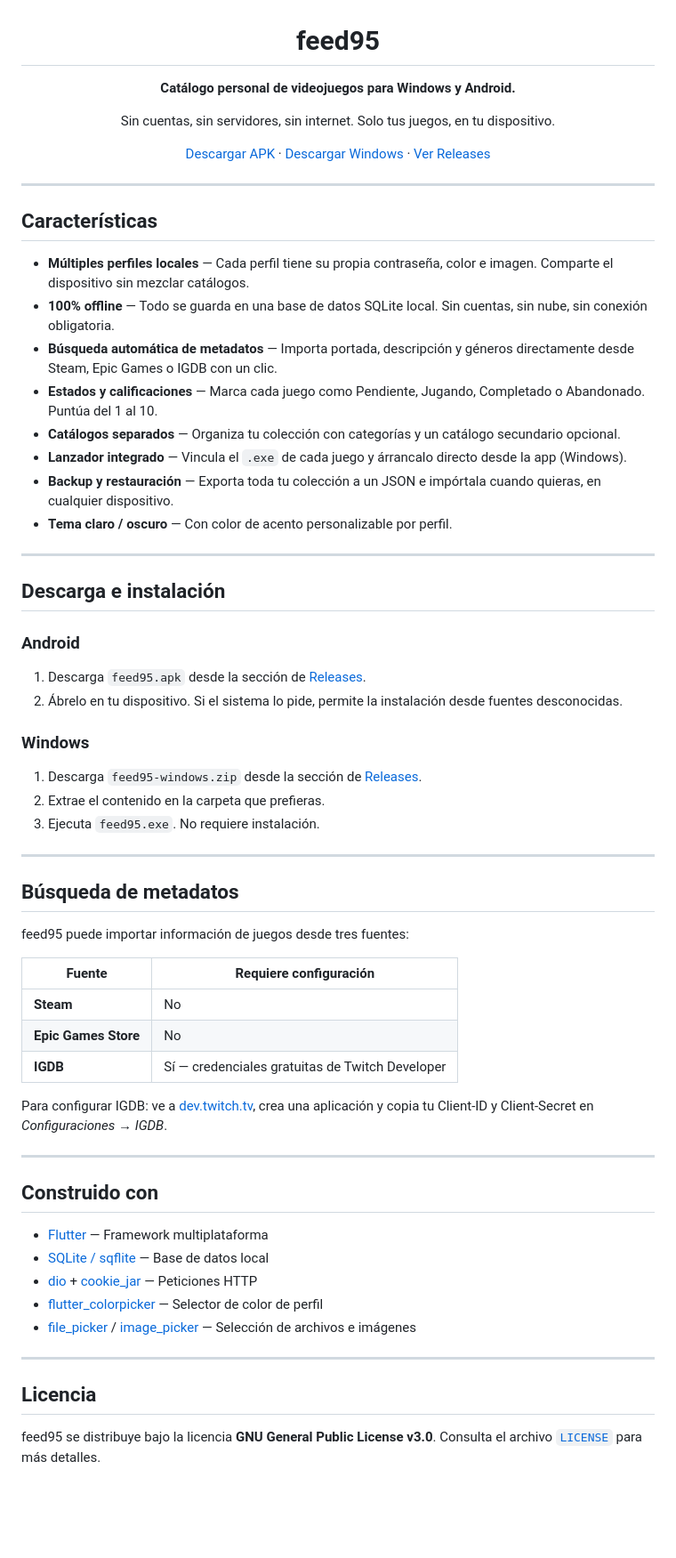
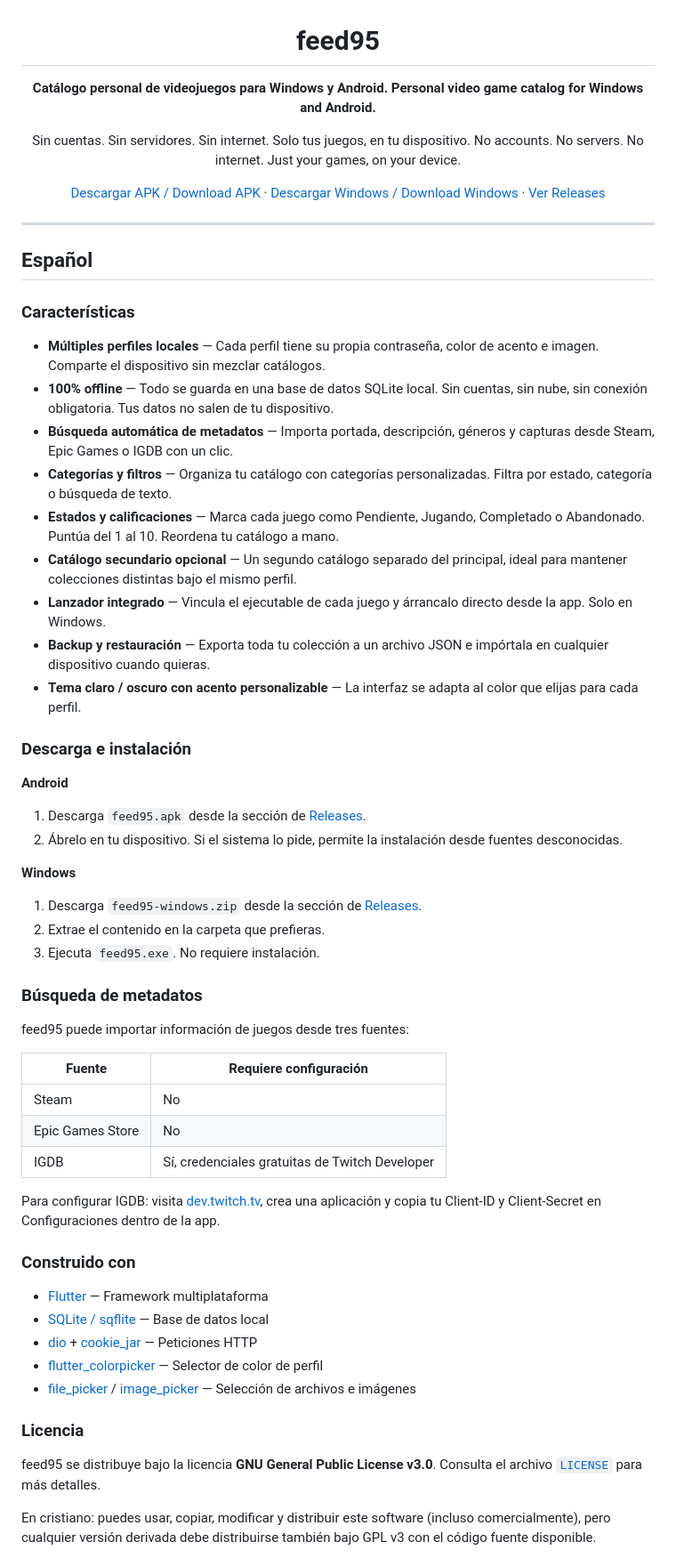
Before and after one commit to SrFaper/feed95, a Markdown page: README.md, the part around one of its changes. Shown at 89% size. GitHub-like rendering; blank space fills up the shorter version.

```diff
--- a/README.md
+++ b/README.md
@@ -3,56 +3,57 @@
 # feed95
 
 **Catálogo personal de videojuegos para Windows y Android.**
+**Personal video game catalog for Windows and Android.**
 
-Sin cuentas, sin servidores, sin internet. Solo tus juegos, en tu dispositivo.
+Sin cuentas. Sin servidores. Sin internet. Solo tus juegos, en tu dispositivo.
+No accounts. No servers. No internet. Just your games, on your device.
 
-[Descargar APK](https://github.com/SrFaper/feed95/releases/tag/beta) · [Descargar Windows](https://github.com/SrFaper/feed95/releases/tag/beta-windows) · [Ver Releases](https://github.com/SrFaper/feed95/releases)
+[Descargar APK / Download APK](https://github.com/SrFaper/feed95/releases/tag/beta) · [Descargar Windows / Download Windows](https://github.com/SrFaper/feed95/releases/tag/beta-windows) · [Ver Releases](https://github.com/SrFaper/feed95/releases)
 
 </div>
 
 ---
 
-## Características
+## Español
 
-- **Múltiples perfiles locales** — Cada perfil tiene su propia contraseña, color e imagen. Comparte el dispositivo sin mezclar catálogos.
-- **100% offline** — Todo se guarda en una base de datos SQLite local. Sin cuentas, sin nube, sin conexión obligatoria.
-- **Búsqueda automática de metadatos** — Importa portada, descripción y géneros directamente desde Steam, Epic Games o IGDB con un clic.
-- **Estados y calificaciones** — Marca cada juego como Pendiente, Jugando, Completado o Abandonado. Puntúa del 1 al 10.
-- **Catálogos separados** — Organiza tu colección con categorías y un catálogo secundario opcional.
-- **Lanzador integrado** — Vincula el `.exe` de cada juego y árrancalo directo desde la app (Windows).
-- **Backup y restauración** — Exporta toda tu colección a un JSON e impórtala cuando quieras, en cualquier dispositivo.
-- **Tema claro / oscuro** — Con color de acento personalizable por perfil.
+### Características
 
----
+- **Múltiples perfiles locales** — Cada perfil tiene su propia contraseña, color de acento e imagen. Comparte el dispositivo sin mezclar catálogos.
+- **100% offline** — Todo se guarda en una base de datos SQLite local. Sin cuentas, sin nube, sin conexión obligatoria. Tus datos no salen de tu dispositivo.
+- **Búsqueda automática de metadatos** — Importa portada, descripción, géneros y capturas desde Steam, Epic Games o IGDB con un clic.
+- **Categorías y filtros** — Organiza tu catálogo con categorías personalizadas. Filtra por estado, categoría o búsqueda de texto.
+- **Estados y calificaciones** — Marca cada juego como Pendiente, Jugando, Completado o Abandonado. Puntúa del 1 al 10. Reordena tu catálogo a mano.
+- **Catálogo secundario opcional** — Un segundo catálogo separado del principal, ideal para mantener colecciones distintas bajo el mismo perfil.
+- **Lanzador integrado** — Vincula el ejecutable de cada juego y árrancalo directo desde la app. Solo en Windows.
+- **Backup y restauración** — Exporta toda tu colección a un archivo JSON e impórtala en cualquier dispositivo cuando quieras.
+- **Tema claro / oscuro con acento personalizable** — La interfaz se adapta al color que elijas para cada perfil.
 
-## Descarga e instalación
+### Descarga e instalación
 
-### Android
+**Android**
+
 1. Descarga `feed95.apk` desde la sección de [Releases](https://github.com/SrFaper/feed95/releases).
 2. Ábrelo en tu dispositivo. Si el sistema lo pide, permite la instalación desde fuentes desconocidas.
 
-### Windows
+**Windows**
+
 1. Descarga `feed95-windows.zip` desde la sección de [Releases](https://github.com/SrFaper/feed95/releases).
 2. Extrae el contenido en la carpeta que prefieras.
 3. Ejecuta `feed95.exe`. No requiere instalación.
 
----
-
-## Búsqueda de metadatos
+### Búsqueda de metadatos
 
 feed95 puede importar información de juegos desde tres fuentes:
 
 | Fuente | Requiere configuración |
 |--------|----------------------|
-| **Steam** | No |
-| **Epic Games Store** | No |
-| **IGDB** | Sí — credenciales gratuitas de Twitch Developer |
+| Steam | No |
+| Epic Games Store | No |
+| IGDB | Sí, credenciales gratuitas de Twitch Developer |
 
-Para configurar IGDB: ve a [dev.twitch.tv](https://dev.twitch.tv), crea una aplicación y copia tu Client-ID y Client-Secret en *Configuraciones → IGDB*.
+Para configurar IGDB: visita [dev.twitch.tv](https://dev.twitch.tv), crea una aplicación y copia tu Client-ID y Client-Secret en Configuraciones dentro de la app.
 
----
-
-## Construido con
+### Construido con
 
 - [Flutter](https://flutter.dev/) — Framework multiplataforma
 - [SQLite / sqflite](https://pub.dev/packages/sqflite) — Base de datos local
@@ -60,10 +61,9 @@ Para configurar IGDB: ve a [dev.twitch.tv](https://dev.twitch.tv), crea una apli
 - [flutter_colorpicker](https://pub.dev/packages/flutter_colorpicker) — Selector de color de perfil
 - [file_picker](https://pub.dev/packages/file_picker) / [image_picker](https://pub.dev/packages/image_picker) — Selección de archivos e imágenes
 
----
+### Licencia
 
-## Licencia
+feed95 se distribuye bajo la licencia **GNU General Public License v3.0**. Consulta el archivo [`LICENSE`](LICENSE) para más detalles.
 
-feed95 se distribuye bajo la licencia **GNU General Public License v3.0**.
-Consulta el archivo [`LICENSE`](LICENSE) para más detalles.
+En cristiano: puedes usar, copiar, modificar y distribuir este software (incluso comercialmente), pero cualquier versión derivada debe distribuirse también bajo GPL v3 con el código fuente disponible.
 
```
Also changed, not shown: other parts of README.md (+79 -24 lines).
